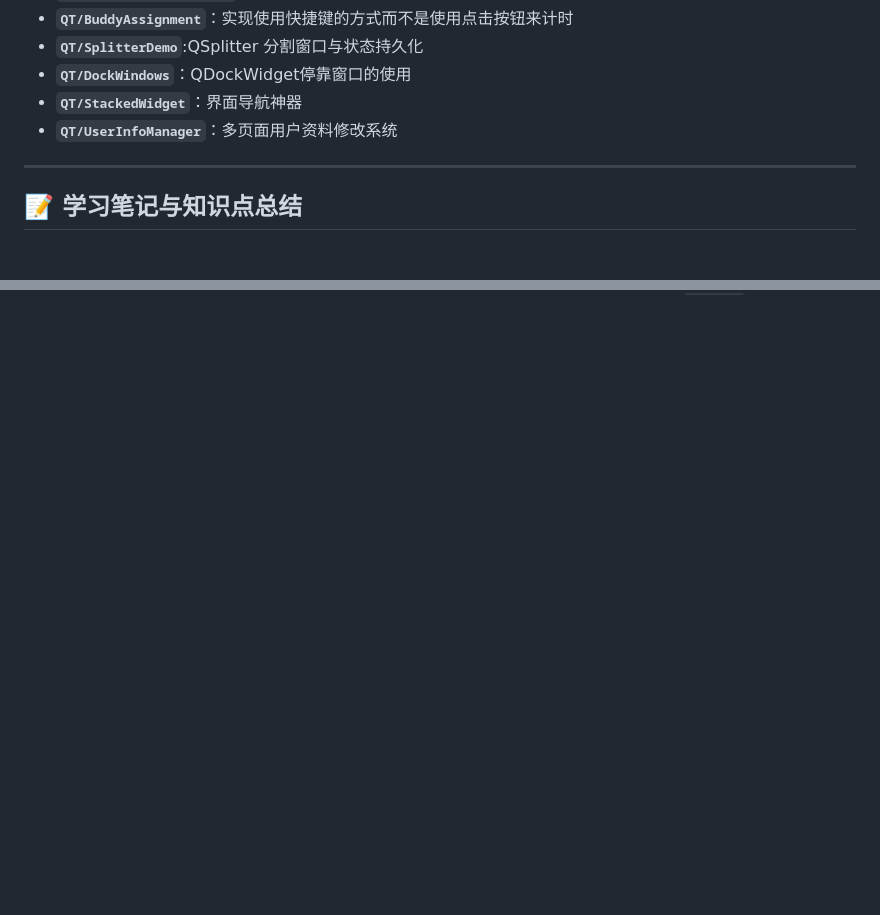
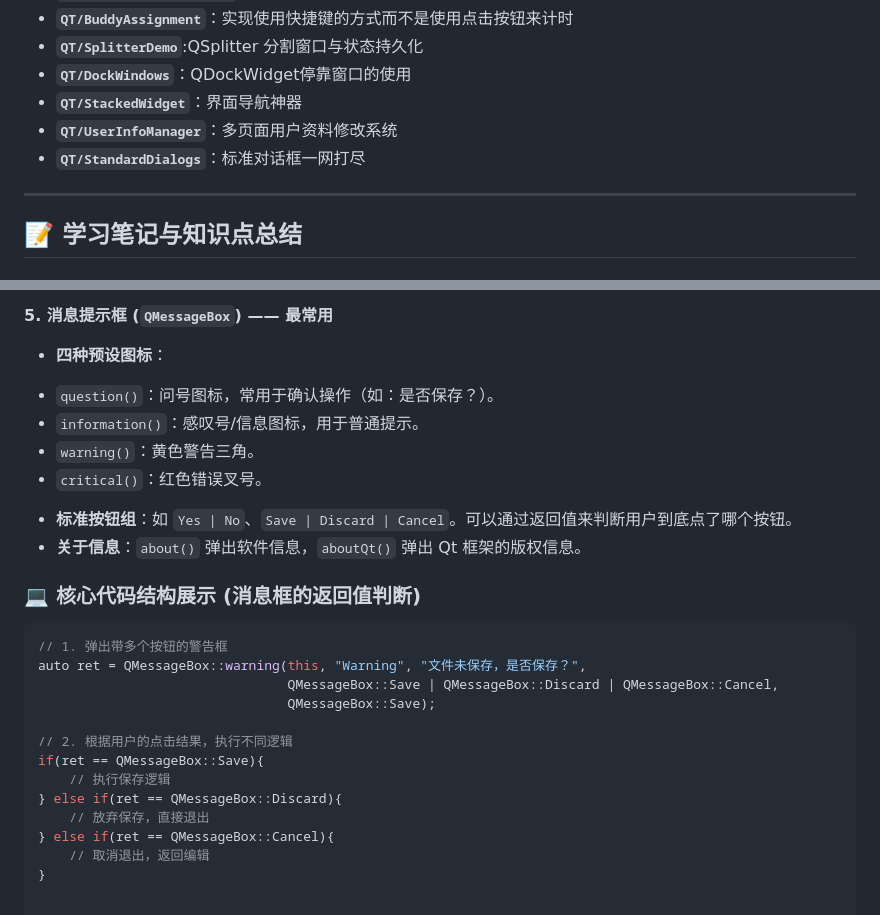
Before and after one commit to xiaoqi-success/my-learning-notes, a Markdown page: README.md, 2 parts joined by grey strips. Rendered like a GitHub page; blank space fills up the shorter version.

````diff
--- a/README.md
+++ b/README.md
@@ -15,6 +15,7 @@
 - **`QT/DockWindows`**：QDockWidget停靠窗口的使用
 - **`QT/StackedWidget`**：界面导航神器
 - **`QT/UserInfoManager`**：多页面用户资料修改系统
+- **`QT/StandardDialogs`**：标准对话框一网打尽
 
 ---
 
@@ -594,0 +626,25 @@ list->setCurrentRow(0); // 默认显示第一页
+**5. 消息提示框 (`QMessageBox`) —— 最常用**
+*   **四种预设图标**：
+  - `question()`：问号图标，常用于确认操作（如：是否保存？）。
+  - `information()`：感叹号/信息图标，用于普通提示。
+  - `warning()`：黄色警告三角。
+  - `critical()`：红色错误叉号。
+*   **标准按钮组**：如 `Yes | No`、`Save | Discard | Cancel`。可以通过返回值来判断用户到底点了哪个按钮。
+*   **关于信息**：`about()` 弹出软件信息，`aboutQt()` 弹出 Qt 框架的版权信息。
+
+### 💻 核心代码结构展示 (消息框的返回值判断)
+
+```cpp
+// 1. 弹出带多个按钮的警告框
+auto ret = QMessageBox::warning(this, "Warning", "文件未保存，是否保存？",
+                                QMessageBox::Save | QMessageBox::Discard | QMessageBox::Cancel,
+                                QMessageBox::Save);
+
+// 2. 根据用户的点击结果，执行不同逻辑
+if(ret == QMessageBox::Save){
+    // 执行保存逻辑
+} else if(ret == QMessageBox::Discard){
+    // 放弃保存，直接退出
+} else if(ret == QMessageBox::Cancel){
+    // 取消退出，返回编辑
+}
````
Also changed, not shown: other parts of README.md (+30 -0 lines), assets/image-20261112161457683.png (added).
